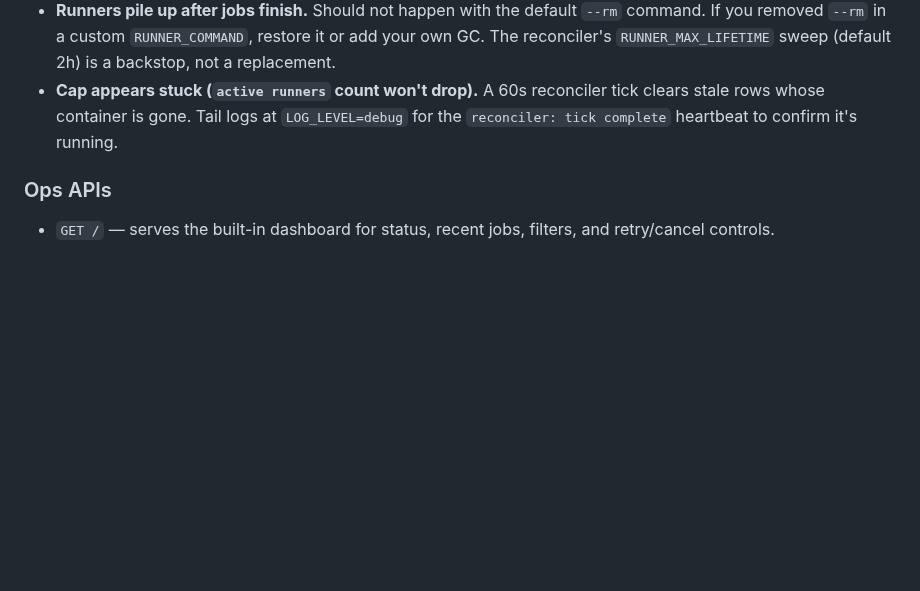
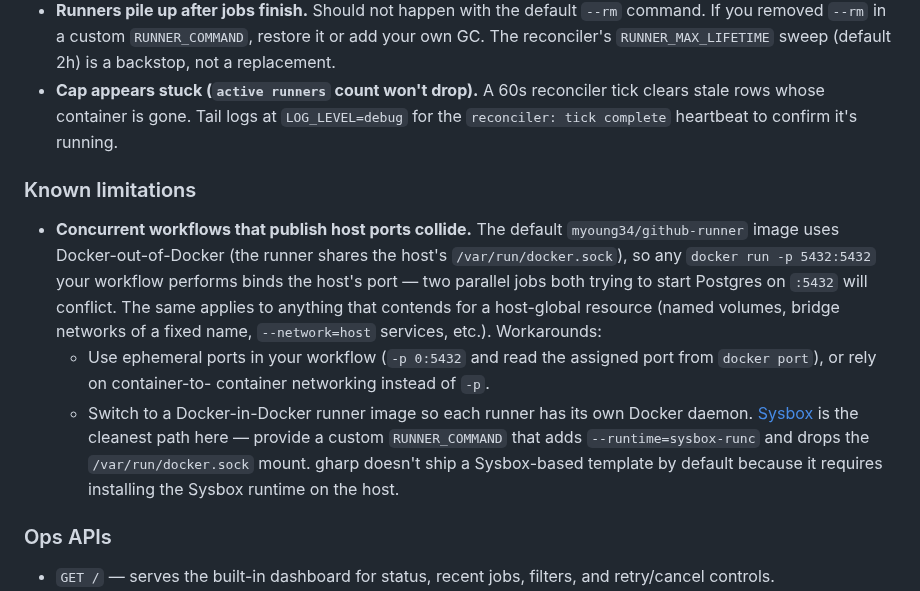
Before and after one commit to muhac/actions-runner-pool, a Markdown page: docs/deploy.md, the part around the change. Drawn GitHub-style; blank space fills up the shorter version.

Commit message:
docs(deploy): document DooD port-conflict limitation and Sysbox workaround
Operators running Docker-based workflows (Postgres in -p 5432:5432,
etc.) eventually hit cross-runner port collisions because the default
myoung34/github-runner image is Docker-out-of-Docker — every runner
shares the host's docker daemon and host-global namespaces.

Add a "Known limitations" subsection to deploy.md that names the
constraint, lists the resources it affects, and points at the two
practical workarounds (ephemeral ports inside the workflow, or
swapping in a Sysbox-based RUNNER_COMMAND for per-runner docker
daemons). gharp ships DooD by default because Sysbox needs a
host-side runtime install — calling that out in docs lets operators
make an informed choice.

Co-Authored-By: Claude Opus 4.7 <noreply@anthropic.com>

```diff
--- a/docs/deploy.md
+++ b/docs/deploy.md
@@ -217,6 +217,27 @@ change any of them, delete the App on GitHub, wipe the gharp volume
   logs at `LOG_LEVEL=debug` for the `reconciler: tick complete`
   heartbeat to confirm it's running.
 
+### Known limitations
+
+- **Concurrent workflows that publish host ports collide.** The
+  default `myoung34/github-runner` image uses Docker-out-of-Docker
+  (the runner shares the host's `/var/run/docker.sock`), so any
+  `docker run -p 5432:5432` your workflow performs binds the host's
+  port — two parallel jobs both trying to start Postgres on `:5432`
+  will conflict. The same applies to anything that contends for a
+  host-global resource (named volumes, bridge networks of a fixed
+  name, `--network=host` services, etc.). Workarounds:
+  - Use ephemeral ports in your workflow (`-p 0:5432` and read the
+    assigned port from `docker port`), or rely on container-to-
+    container networking instead of `-p`.
+  - Switch to a Docker-in-Docker runner image so each runner has
+    its own Docker daemon. [Sysbox](https://github.com/nestybox/sysbox)
+    is the cleanest path here — provide a custom `RUNNER_COMMAND`
+    that adds `--runtime=sysbox-runc` and drops the
+    `/var/run/docker.sock` mount. gharp doesn't ship a Sysbox-based
+    template by default because it requires installing the Sysbox
+    runtime on the host.
+
 ### Ops APIs
 
 - `GET /` — serves the built-in dashboard for status, recent jobs, filters, and retry/cancel controls.
```
